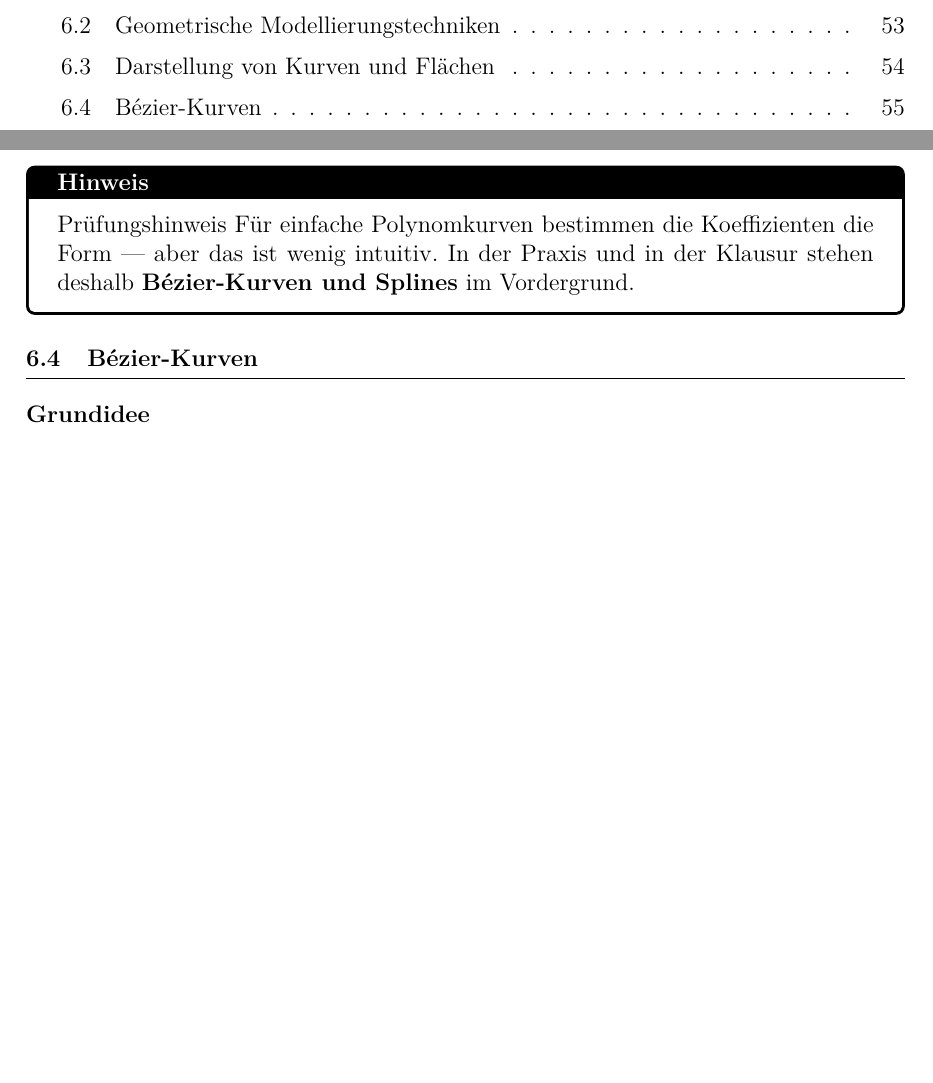
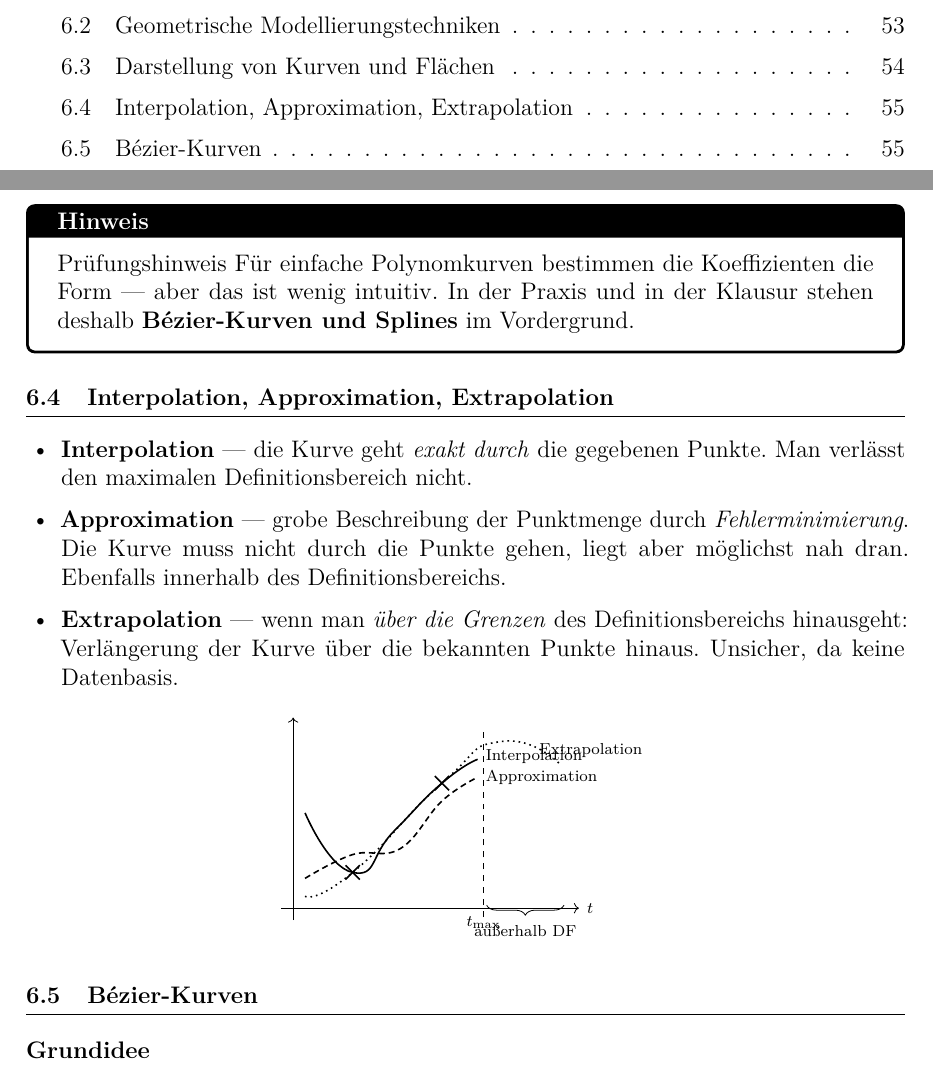
Before and after one commit to dpaguba/college-assignment, a LaTeX document (main.tex): two parts of pages 2 and 55 of 56, joined at a grey line, cut so that both start at the same text, the shorter picture padded with empty space. Compiled offline with pdfLaTeX.

Commit message:
add: Interpolation/Approximation/Extrapolation mit TikZ-Diagramm

```diff
--- a/main.tex
+++ b/main.tex
@@ -67,7 +67,7 @@
 
 % ---------- TikZ ----------
 \usepackage{tikz}
-\usetikzlibrary{arrows.meta, positioning, shapes.geometric, fit, backgrounds}
+\usetikzlibrary{arrows.meta, positioning, shapes.geometric, fit, backgrounds, decorations.pathreplacing}
 
 % ---------- Math ----------
 \usepackage{amsmath, amssymb}
@@ -3361,6 +3361,52 @@ Hält man einen Parameter fest (z.\,B.\ $u = u^*$), beschreibt $\mathbf{f}(u^*,
 Für einfache Polynomkurven bestimmen die Koeffizienten die Form — aber das ist wenig intuitiv. In der Praxis und in der Klausur stehen deshalb \textbf{Bézier-Kurven und Splines} im Vordergrund.
 \end{notebox}
 
+\subsection{Interpolation, Approximation, Extrapolation}
+
+\begin{itemize}
+  \item \textbf{Interpolation} — die Kurve geht \textit{exakt durch} die gegebenen Punkte. Man verlässt den maximalen Definitionsbereich nicht.
+  \item \textbf{Approximation} — grobe Beschreibung der Punktmenge durch \textit{Fehlerminimierung}. Die Kurve muss nicht durch die Punkte gehen, liegt aber möglichst nah dran. Ebenfalls innerhalb des Definitionsbereichs.
+  \item \textbf{Extrapolation} — wenn man \textit{über die Grenzen} des Definitionsbereichs hinausgeht: Verlängerung der Kurve über die bekannten Punkte hinaus. Unsicher, da keine Datenbasis.
+\end{itemize}
+
+\begin{center}
+\begin{tikzpicture}[scale=1.05]
+  % Axes
+  \draw[->] (-0.2, 0) -- (4.8, 0) node[right] {\scriptsize $t$};
+  \draw[->] (0, -0.2) -- (0, 3.2);
+
+  % Definition domain boundary
+  \draw[dashed, thin] (3.2, -0.15) -- (3.2, 3.0);
+  \node[below, font=\scriptsize] at (3.2, 0) {$t_{\max}$};
+
+  % Data points
+  \foreach \x/\y in {1.0/0.6, 2.5/2.1} {
+    \draw[thick] (\x-0.12,\y-0.12) -- (\x+0.12,\y+0.12);
+    \draw[thick] (\x-0.12,\y+0.12) -- (\x+0.12,\y-0.12);
+  }
+
+  % Interpolation: goes exactly through data points
+  \draw[thick] plot[smooth, tension=1.0]
+    coordinates {(0.2,1.6)(1.0,0.6)(1.7,1.3)(2.5,2.1)(3.1,2.5)};
+  \node[right, font=\scriptsize] at (3.1,2.55) {Interpolation};
+
+  % Approximation: near but not through, stays in domain
+  \draw[thick, densely dashed] plot[smooth, tension=0.7]
+    coordinates {(0.2,0.5)(1.0,0.9)(1.8,1.0)(2.5,1.8)(3.1,2.2)};
+  \node[right, font=\scriptsize] at (3.1,2.2) {Approximation};
+
+  % Extrapolation: continues past t_max
+  \draw[thick, dotted] plot[smooth, tension=1.0]
+    coordinates {(0.2,0.2)(1.0,0.6)(2.5,2.1)(3.5,2.8)(4.5,2.4)};
+  \node[right, font=\scriptsize] at (4.0,2.65) {Extrapolation};
+
+  % Brace annotation
+  \draw [decorate, decoration={brace, amplitude=5pt, mirror}]
+    (3.25, 0.05) -- (4.55, 0.05)
+    node[midway, below=6pt, font=\scriptsize] {außerhalb DF};
+\end{tikzpicture}
+\end{center}
+
 \subsection{Bézier-Kurven}
 
 \subsubsection*{Grundidee}
```
